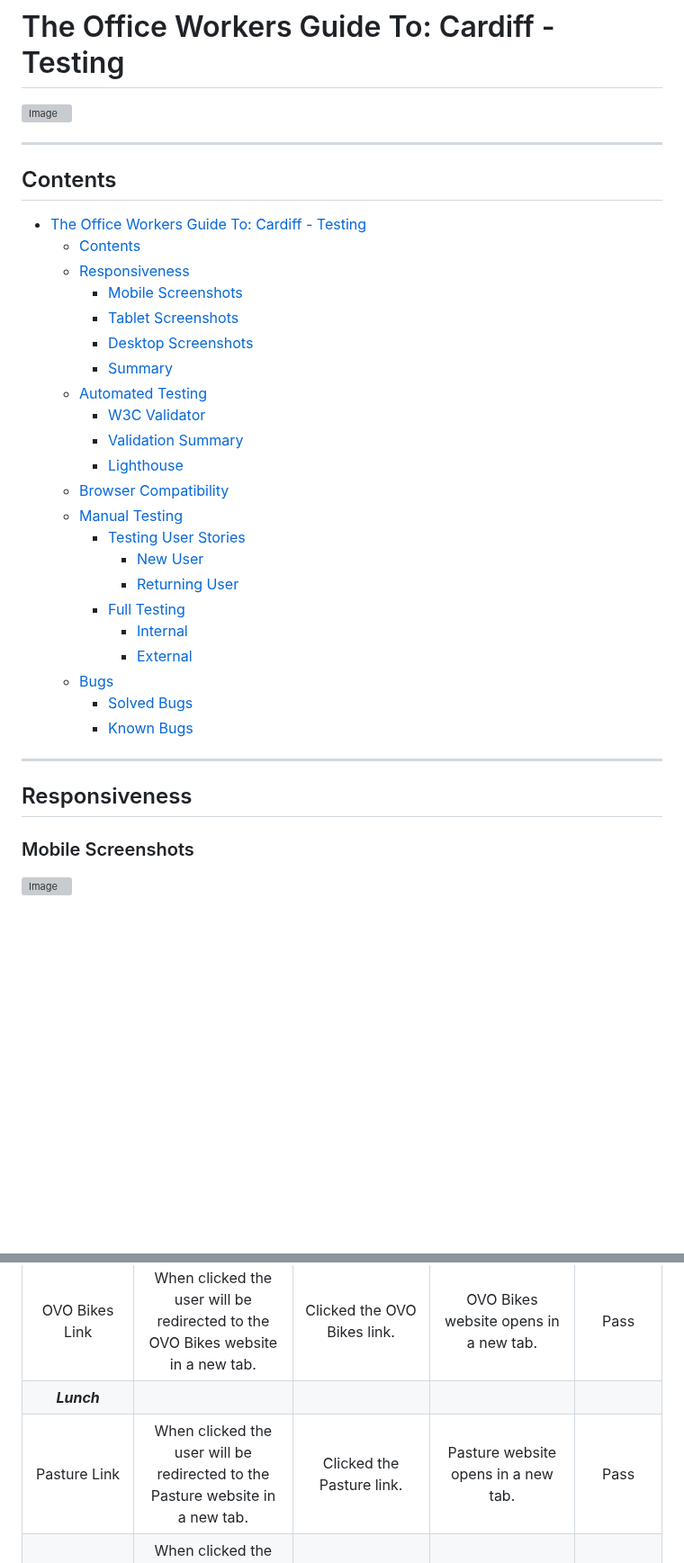
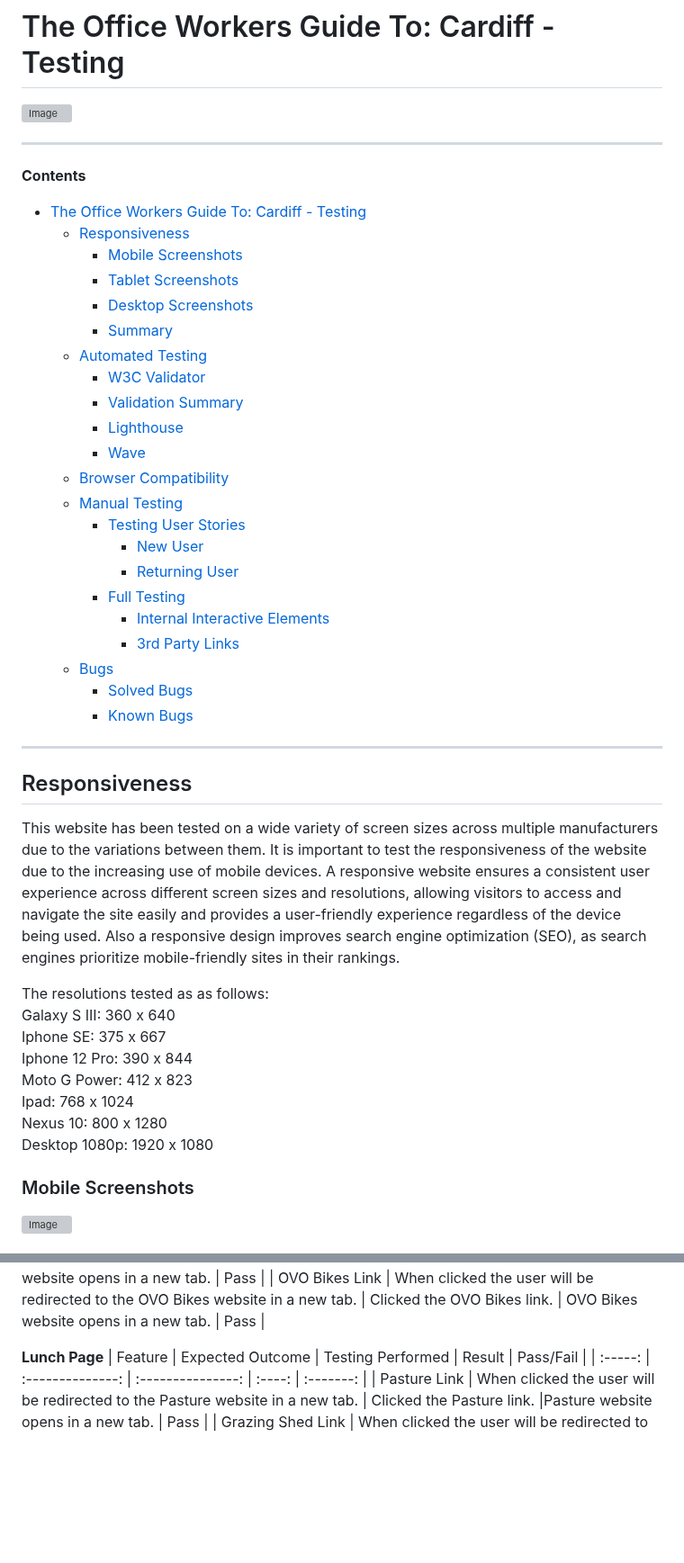
Before and after one commit to Chris-RG1980/code-institute-MSP1, a Markdown page: TESTING.md, 2 parts joined by grey strips. Shown at 90% size. Drawn GitHub-style; blank space fills up the shorter version; grey boxes are pictures that could not be loaded.

Commit message:
docs: Complete Testing.md

```diff
--- a/TESTING.md
+++ b/TESTING.md
@@ -2,9 +2,8 @@
 ![Image](resources/mockups.png)
 
 ---
-## Contents
+**Contents**
 - [The Office Workers Guide To: Cardiff - Testing](#the-office-workers-guide-to-cardiff---testing)
-  - [Contents](#contents)
   - [Responsiveness](#responsiveness)
     - [Mobile Screenshots](#mobile-screenshots)
     - [Tablet Screenshots](#tablet-screenshots)
@@ -14,19 +13,31 @@
     - [W3C Validator](#w3c-validator)
     - [Validation Summary](#validation-summary)
     - [Lighthouse](#lighthouse)
+    - [Wave](#wave)
   - [Browser Compatibility](#browser-compatibility)
   - [Manual Testing](#manual-testing)
     - [Testing User Stories](#testing-user-stories)
       - [New User](#new-user)
       - [Returning User](#returning-user)
     - [Full Testing](#full-testing)
-      - [Internal](#internal)
-      - [External](#external)
+      - [Internal Interactive Elements](#internal-interactive-elements)
+      - [3rd Party Links](#3rd-party-links)
   - [Bugs](#bugs)
     - [Solved Bugs](#solved-bugs)
     - [Known Bugs](#known-bugs)
 ---
 ## Responsiveness
+This website has been tested on a wide variety of screen sizes across multiple manufacturers due to the variations between them. It is important to test the responsiveness of the website due to the  increasing use of mobile devices.  A responsive website ensures a consistent  user experience across different screen sizes and resolutions, allowing visitors to access and navigate the site easily and provides a user-friendly experience regardless of the device being used. Also a responsive design improves search engine optimization (SEO), as search engines prioritize mobile-friendly sites in their rankings.
+
+The resolutions tested as as follows:\
+Galaxy S III: 360 x 640\
+Iphone SE: 375 x 667\
+Iphone 12 Pro: 390 x 844\
+Moto G Power: 412 x 823\
+Ipad: 768 x 1024\
+Nexus 10: 800 x 1280\
+Desktop 1080p: 1920 x 1080
+
 ### Mobile Screenshots
 ![Image](/resources/testing/mobile-responsive.png)
 ### Tablet Screenshots
@@ -124,7 +167,10 @@
 | Cardiff Council Link | When clicked the user will be redirected to the Cardiff council website in a new tab. | Clicked the Cardiff council link. | Cardiff council website opens in a new tab. | Pass |
 | Cardiff Bus Link | When clicked the user will be redirected to the Cardiff bus website in a new tab. | Clicked the Cardiff bus link. | Cardiff bus website opens in a new tab. | Pass |
 | OVO Bikes Link | When clicked the user will be redirected to the OVO Bikes website in a new tab. | Clicked the OVO Bikes link. | OVO Bikes website opens in a new tab. | Pass |
-|**_Lunch_** |
+
+**Lunch Page**
+| Feature | Expected Outcome | Testing Performed | Result | Pass/Fail |
+| :-----: | :--------------: | :---------------: | :----: | :-------: |
 | Pasture Link | When clicked the user will be redirected to the Pasture website in a new tab. | Clicked the Pasture link. |Pasture website opens in a new tab. | Pass |
 | Grazing Shed Link | When clicked the user will be redirected to the Grazing Shed website in a new tab. | Clicked the Grazing Shed link. | The Grazing Shed website opens in a new tab. | Pass |
 | Las Iguanas Link | When clicked the user will be redirected to the Las Iguanas website in a new tab. | Clicked the Las Iguanas link. | Las Iguanas website opens in a new tab. | Pass |
```
Also changed, not shown: other parts of TESTING.md (+47 -11 lines).
